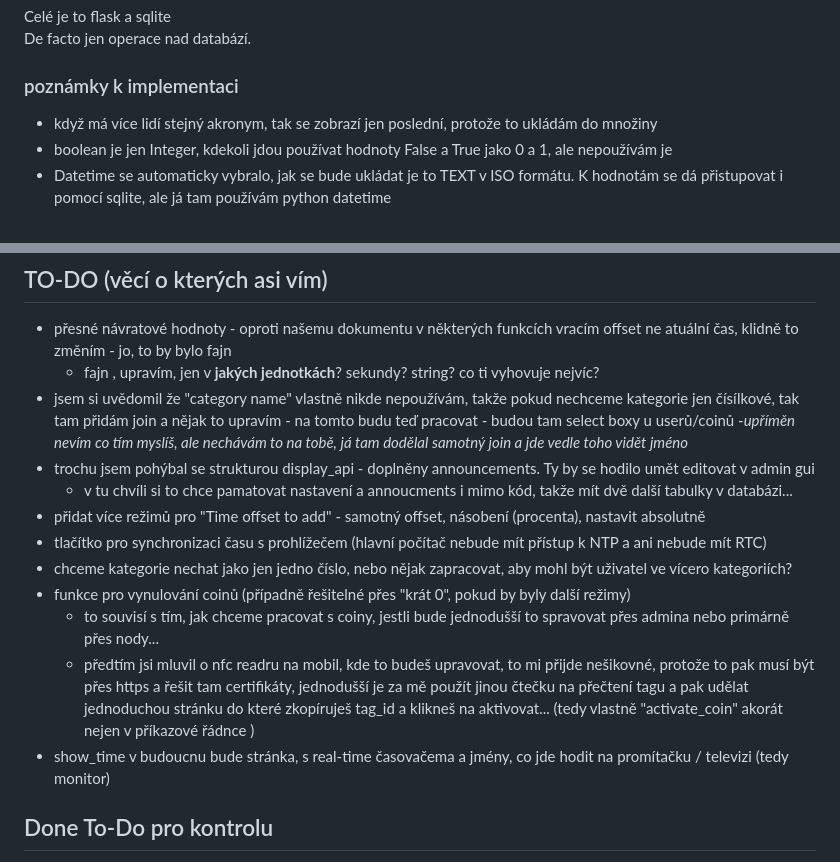
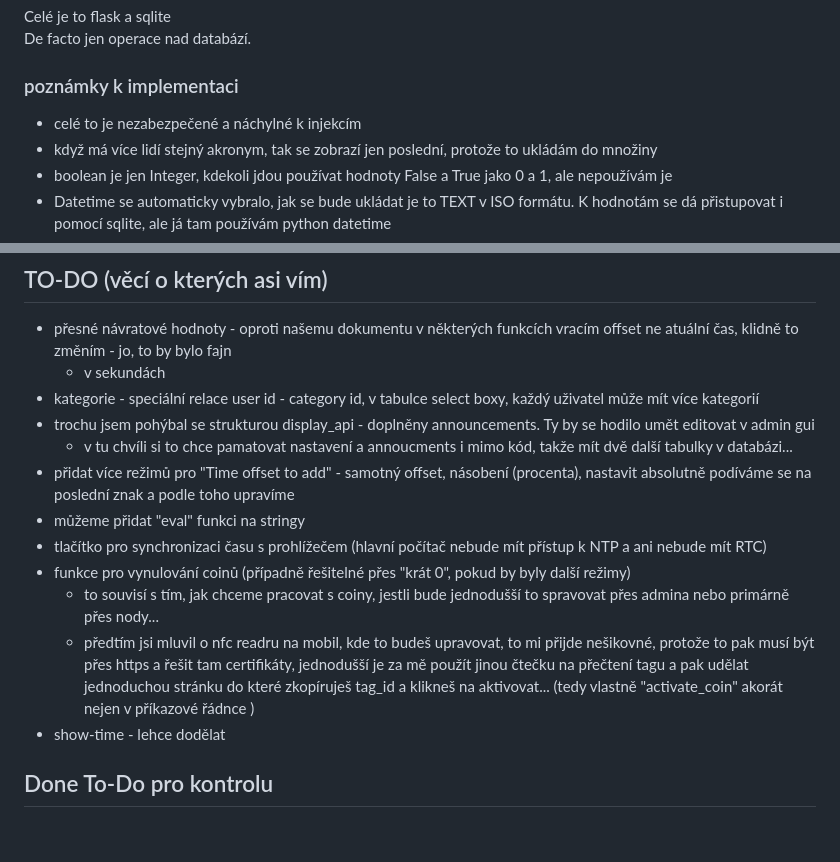
Before and after one commit to ontarioskaut/tabor2025, a Markdown page: README.md, 2 parts joined by grey strips. GitHub-like rendering; blank space fills up the shorter version.

```diff
--- a/README.md
+++ b/README.md
@@ -6,6 +6,7 @@ Celé je to flask a sqlite
 De facto jen operace nad databází.
 
 ### poznámky k implementaci
+- celé to je nezabezpečené a náchylné k injekcím
 - když má více lidí stejný akronym, tak se zobrazí jen poslední, protože to ukládám do množiny
 - boolean je jen Integer, kdekoli jdou používat hodnoty False a True jako 0 a 1, ale nepoužívám je
 - Datetime se automaticky vybralo, jak se bude ukládat je to TEXT v ISO formátu. K hodnotám se dá přistupovat i pomocí sqlite, ale já tam používám python datetime
@@ -19,18 +20,18 @@ De facto jen operace nad databází.
 
 ## TO-DO (věcí o kterých asi vím)
 - přesné návratové hodnoty - oproti našemu dokumentu v některých funkcích vracím offset ne atuální čas, klidně to změním - jo, to by bylo fajn
-    - fajn , upravím, jen v **jakých jednotkách**? sekundy? string? co ti vyhovuje nejvíc?
-- jsem si uvědomil že "category name" vlastně nikde nepoužívám, takže pokud nechceme kategorie jen čísílkové, tak tam přidám join a nějak to upravím - na tomto budu teď pracovat - budou tam select boxy u userů/coinů -*upříměn nevím co tím myslíš, ale nechávám to na tobě, já tam dodělal samotný join a jde vedle toho vidět jméno*
+    - v sekundách
+-  kategorie - speciální relace user id - category id, v tabulce select boxy, každý uživatel může mít více kategorií
 - trochu jsem pohýbal se strukturou display_api - doplněny announcements. Ty by se hodilo umět editovat v admin gui
     - v tu chvíli si to chce pamatovat nastavení a annoucments i mimo kód, takže mít dvě další tabulky v databázi...
 - přidat více režimů pro "Time offset to add" - samotný offset, násobení (procenta), nastavit absolutně
+    podíváme se na poslední znak a podle toho upravíme
+- můžeme přidat "eval" funkci na stringy
 - tlačítko pro synchronizaci času s prohlížečem (hlavní počítač nebude mít přístup k NTP a ani nebude mít RTC)
-- chceme kategorie nechat jako jen jedno číslo, nebo nějak zapracovat, aby mohl být uživatel ve vícero kategoriích?
 - funkce pro vynulování coinů (případně řešitelné přes "krát 0", pokud by byly další režimy)
     - to souvisí s tím, jak chceme pracovat s coiny, jestli bude jednodušší to spravovat přes admina nebo primárně přes nody...
     - předtím jsi mluvil o nfc readru na mobil, kde to budeš upravovat, to mi přijde nešikovné, protože to pak musí být přes https a řešit tam certifikáty, jednodušší je za mě použít jinou čtečku na přečtení tagu a pak udělat jednoduchou stránku do které zkopíruješ tag_id a klikneš na aktivovat... (tedy vlastně "activate_coin" akorát nejen v příkazové řádnce )
-- show_time v budoucnu bude stránka, s real-time časovačema a jmény, co jde hodit na promítačku / televizi (tedy monitor)
-
+- show-time - lehce dodělat
 
 ## Done To-Do pro kontrolu
 - displayed - změnit number input na checkbox
```
Also changed, not shown: other parts of README.md (+1 -0 lines).
